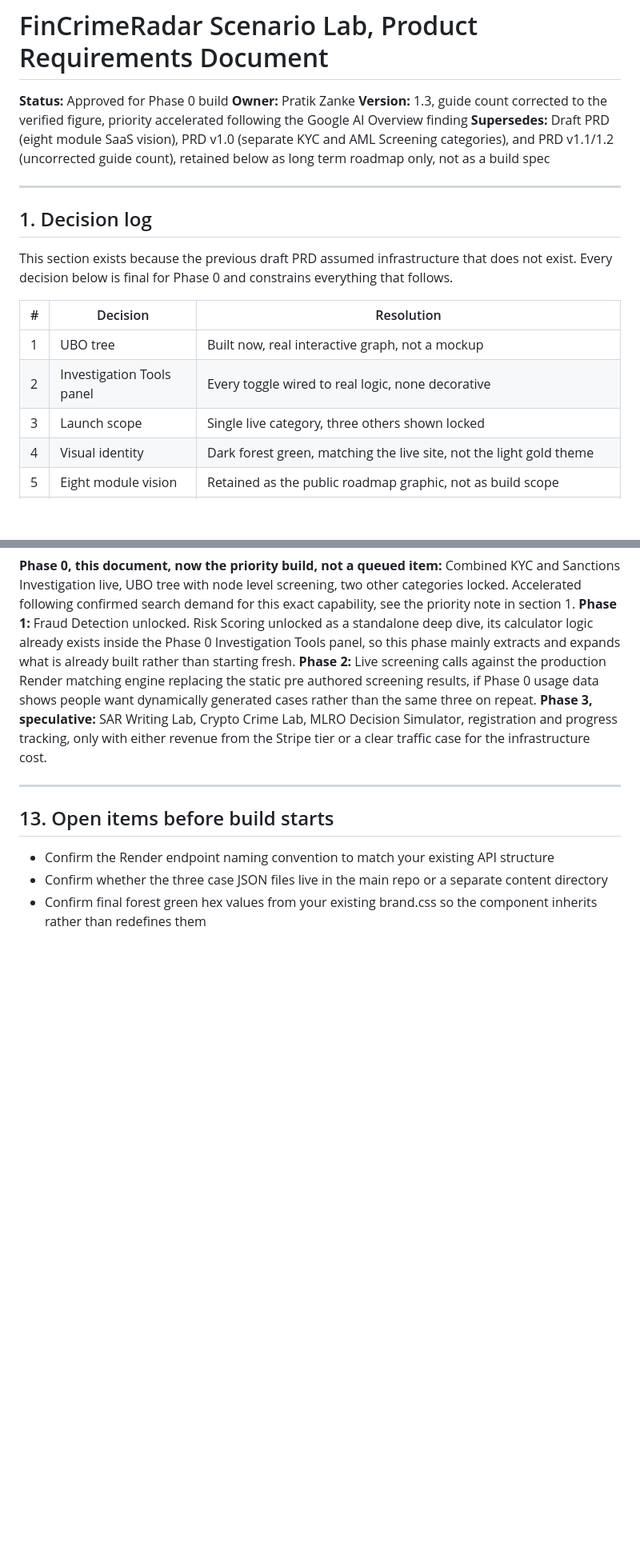
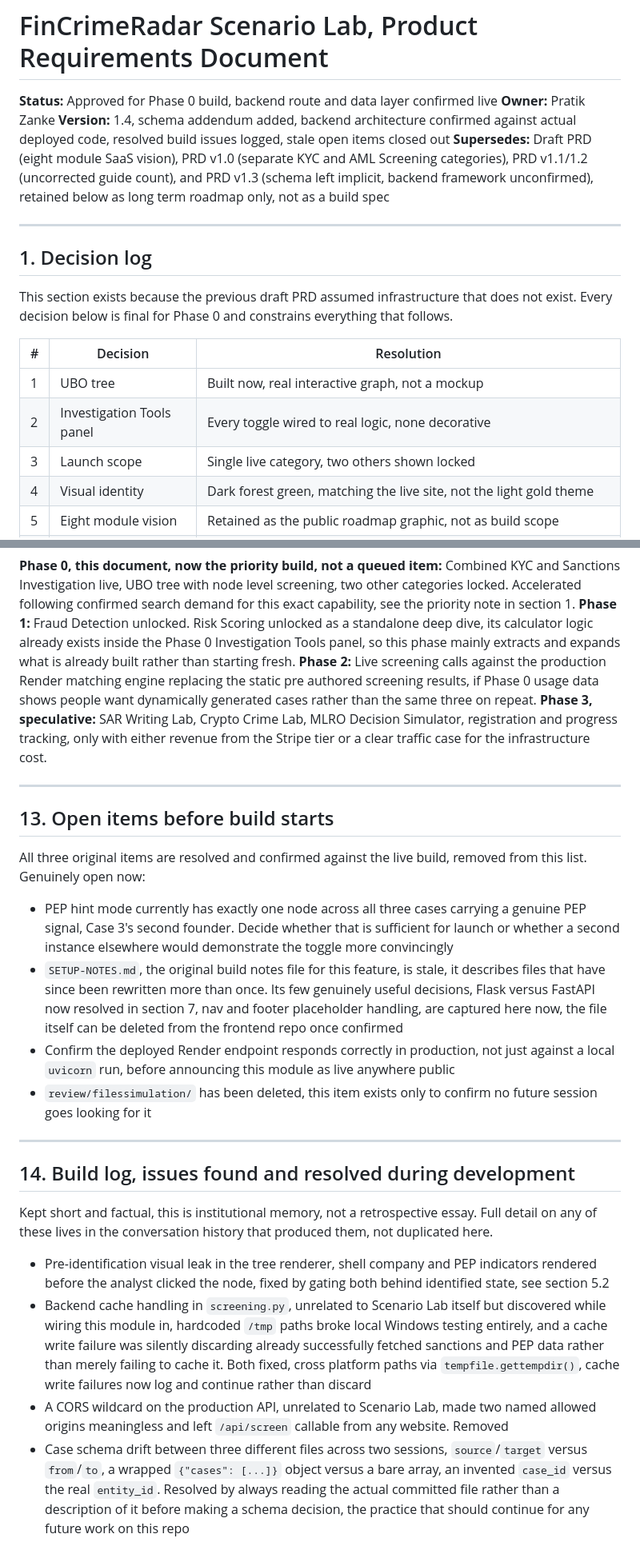
Before and after one commit to prats922/fincrimeradar, a Markdown page: docs/scenario-lab-prd.md, 2 parts joined by grey strips. Shown at 80% size. GitHub-like rendering; blank space fills up the shorter version.

Commit message:
docs: PRD v1.4, schema addendum, confirmed backend architecture, build log
Co-Authored-By: Claude Opus 4.8 <noreply@anthropic.com>

```diff
--- a/docs/scenario-lab-prd.md
+++ b/docs/scenario-lab-prd.md
@@ -1,9 +1,9 @@
 # FinCrimeRadar Scenario Lab, Product Requirements Document
 
-**Status:** Approved for Phase 0 build
+**Status:** Approved for Phase 0 build, backend route and data layer confirmed live
 **Owner:** Pratik Zanke
-**Version:** 1.3, guide count corrected to the verified figure, priority accelerated following the Google AI Overview finding
-**Supersedes:** Draft PRD (eight module SaaS vision), PRD v1.0 (separate KYC and AML Screening categories), and PRD v1.1/1.2 (uncorrected guide count), retained below as long term roadmap only, not as a build spec
+**Version:** 1.4, schema addendum added, backend architecture confirmed against actual deployed code, resolved build issues logged, stale open items closed out
+**Supersedes:** Draft PRD (eight module SaaS vision), PRD v1.0 (separate KYC and AML Screening categories), PRD v1.1/1.2 (uncorrected guide count), and PRD v1.3 (schema left implicit, backend framework unconfirmed), retained below as long term roadmap only, not as a build spec
 
 ---
 
@@ -15,7 +15,7 @@ This section exists because the previous draft PRD assumed infrastructure that d
 |---|----------|------------|
 | 1 | UBO tree | Built now, real interactive graph, not a mockup |
 | 2 | Investigation Tools panel | Every toggle wired to real logic, none decorative |
-| 3 | Launch scope | Single live category, three others shown locked |
+| 3 | Launch scope | Single live category, two others shown locked |
 | 4 | Visual identity | Dark forest green, matching the live site, not the light gold theme |
 | 5 | Eight module vision | Retained as the public roadmap graphic, not as build scope |
 | 6 | Launch category, resolved here | Combined KYC and sanctions investigation, because screening a beneficial owner before identifying them is operationally meaningless |
@@ -202,6 +210,20 @@ Kept exactly as long term direction, not as committed scope.
 
 ## 13. Open items before build starts
 
-- Confirm the Render endpoint naming convention to match your existing API structure
-- Confirm whether the three case JSON files live in the main repo or a separate content directory
-- Confirm final forest green hex values from your existing brand.css so the component inherits rather than redefines them
+All three original items are resolved and confirmed against the live build, removed from this list. Genuinely open now:
+
+- PEP hint mode currently has exactly one node across all three cases carrying a genuine PEP signal, Case 3's second founder. Decide whether that is sufficient for launch or whether a second instance elsewhere would demonstrate the toggle more convincingly
+- `SETUP-NOTES.md`, the original build notes file for this feature, is stale, it describes files that have since been rewritten more than once. Its few genuinely useful decisions, Flask versus FastAPI now resolved in section 7, nav and footer placeholder handling, are captured here now, the file itself can be deleted from the frontend repo once confirmed
+- Confirm the deployed Render endpoint responds correctly in production, not just against a local `uvicorn` run, before announcing this module as live anywhere public
+- `review/filessimulation/` has been deleted, this item exists only to confirm no future session goes looking for it
+
+---
+
+## 14. Build log, issues found and resolved during development
+
+Kept short and factual, this is institutional memory, not a retrospective essay. Full detail on any of these lives in the conversation history that produced them, not duplicated here.
+
+- Pre-identification visual leak in the tree renderer, shell company and PEP indicators rendered before the analyst clicked the node, fixed by gating both behind identified state, see section 5.2
+- Backend cache handling in `screening.py`, unrelated to Scenario Lab itself but discovered while wiring this module in, hardcoded `/tmp` paths broke local Windows testing entirely, and a cache write failure was silently discarding already successfully fetched sanctions and PEP data rather than merely failing to cache it. Both fixed, cross platform paths via `tempfile.gettempdir()`, cache write failures now log and continue rather than discard
+- A CORS wildcard on the production API, unrelated to Scenario Lab, made two named allowed origins meaningless and left `/api/screen` callable from any website. Removed
+- Case schema drift between three different files across two sessions, `source`/`target` versus `from`/`to`, a wrapped `{"cases": [...]}` object versus a bare array, an invented `case_id` versus the real `entity_id`. Resolved by always reading the actual committed file rather than a description of it before making a schema decision, the practice that should continue for any future work on this repo
```
Also changed, not shown: other parts of docs/scenario-lab-prd.md (+12 -4 lines).
